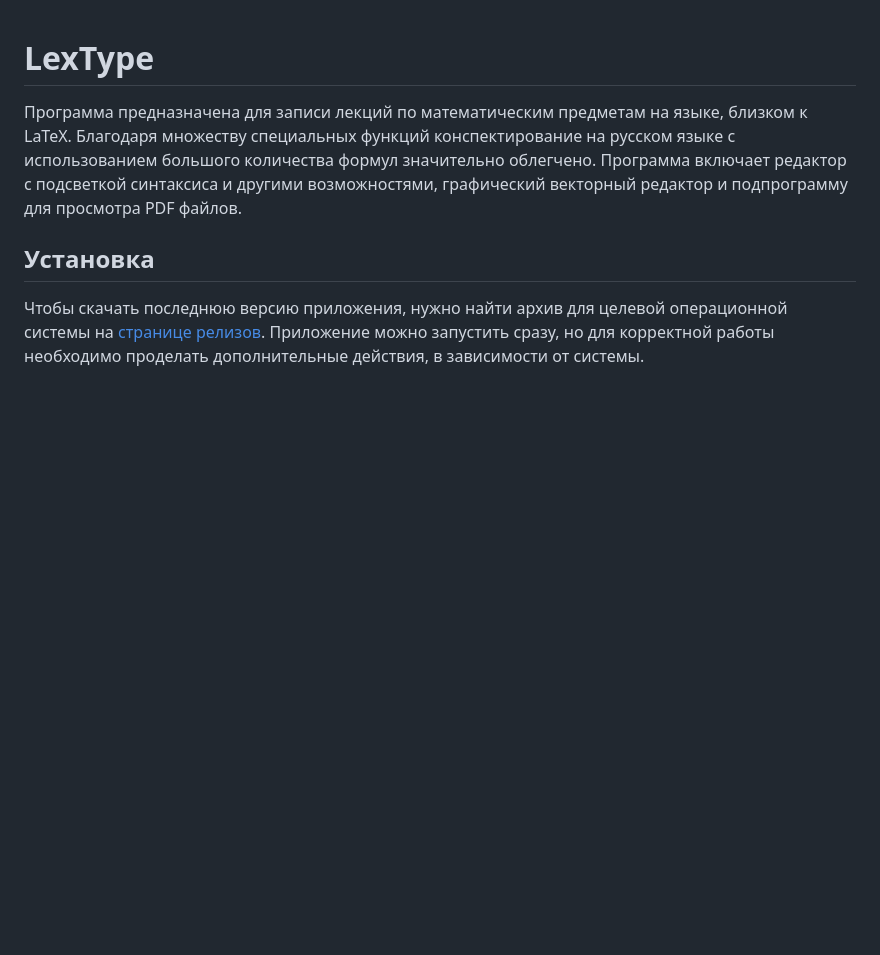
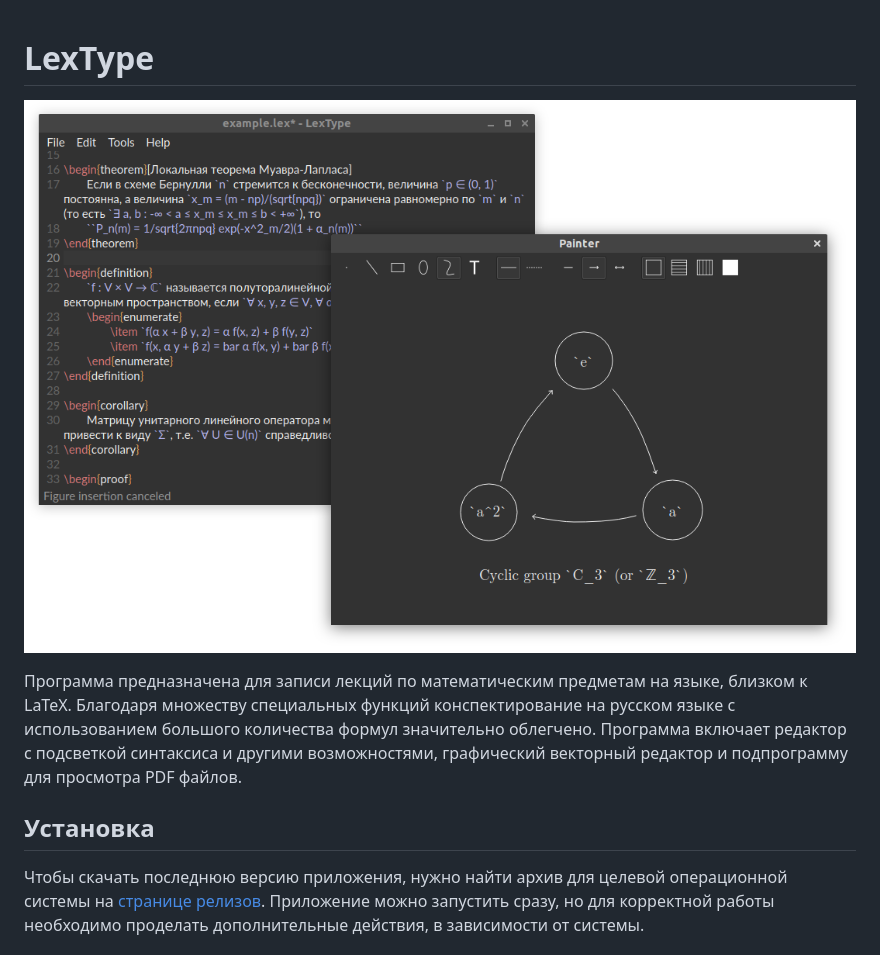
Before and after one commit to damoldavskiy/LexType, a Markdown page: README.md, the part around the change. GitHub-like rendering; pictures changed too: examples/sample.png (added); blank space fills up the shorter version.

Commit message:
Sample image

```diff
--- a/README.md
+++ b/README.md
@@ -1,4 +1,6 @@
 # LexType
+
+![LexType](examples/sample.png)
 
 Программа предназначена для записи лекций по математическим предметам на языке, близком к LaTeX. Благодаря множеству специальных функций конспектирование на русском языке с использованием большого количества формул значительно облегчено. Программа включает редактор с подсветкой синтаксиса и другими возможностями, графический векторный редактор и подпрограмму для просмотра PDF файлов.
 
```
